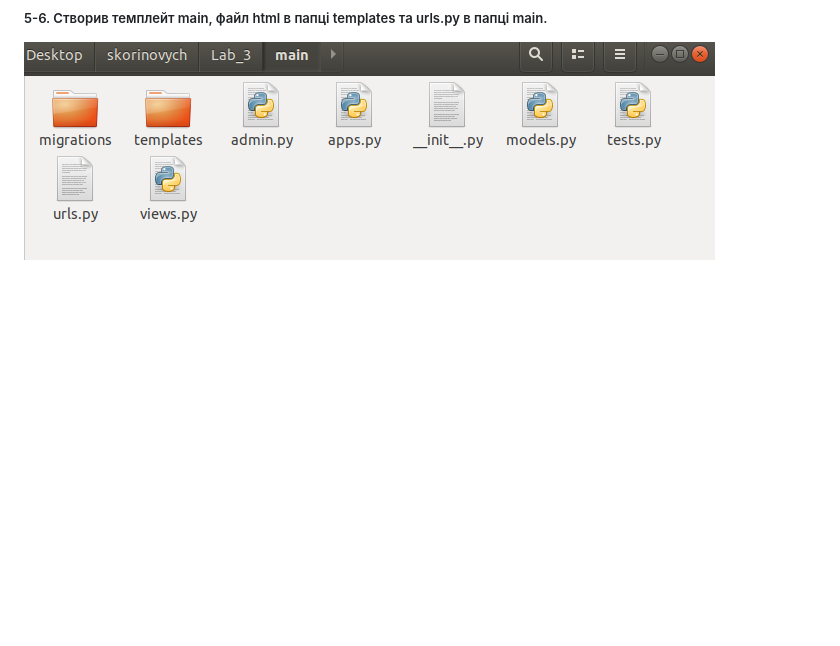
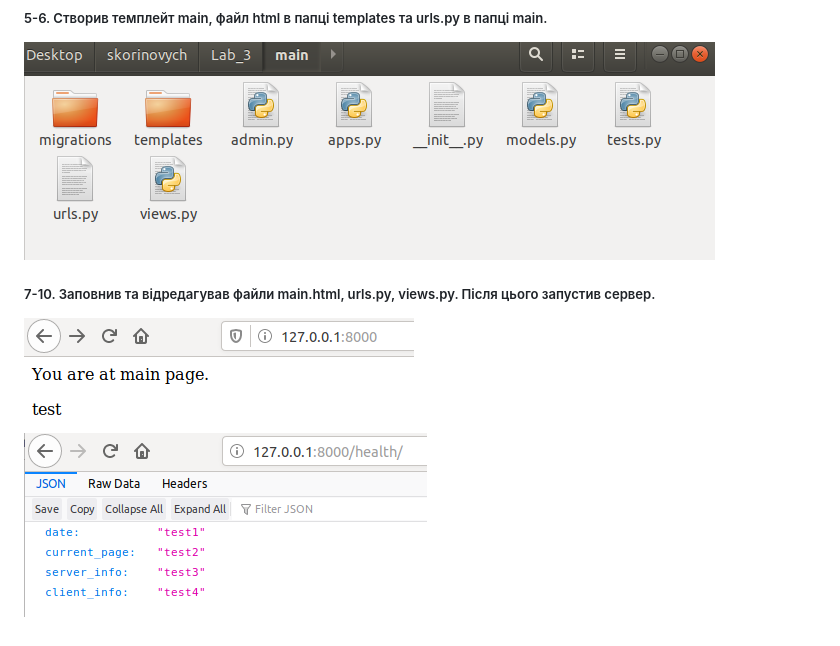
Before and after one commit to skorik-19/skorinovych, a Markdown page: Lab_3/README.md, the part around the change. Rendered like a GitHub page; pictures changed too: Lab_3/screenshots/7-10.1.png (added), Lab_3/screenshots/7-10.2.png (added); blank space fills up the shorter version.

Commit message:
Lab_3:відредагував файли та запустив сервер.

```diff
--- a/Lab_3/README.md
+++ b/Lab_3/README.md
@@ -6,3 +6,6 @@
 ![image allert](screenshots/2.1.png)
 ##### 5-6. Створив темплейт main, файл html в папці templates та urls.py в папці main.
 ![image allert](screenshots/5-6.png)
+##### 7-10. Заповнив та відредагував файли main.html, urls.py, views.py. Після цього запустив сервер.
+![image allert](screenshots/7-10.1.png)
+![image allert](screenshots/7-10.2.png)
```
Also changed, not shown: 6 other files.
